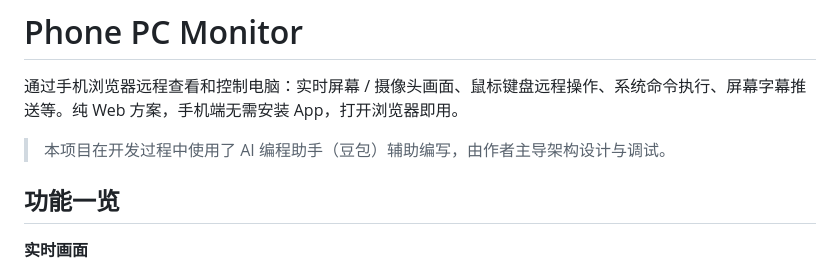
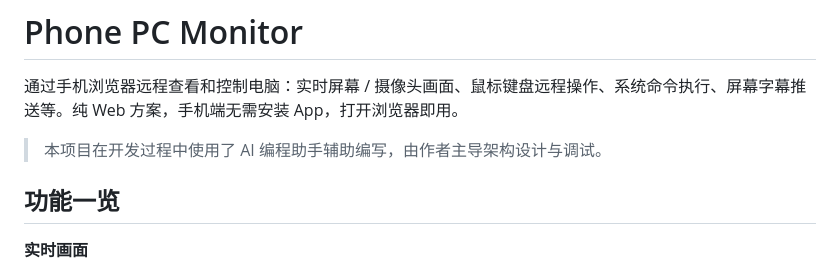
Before and after one commit to keixiz/phone-pc-monitor, a Markdown page: README.md, the part around the change. GitHub-like rendering.

```diff
--- a/README.md
+++ b/README.md
@@ -2,7 +2,7 @@
 
 通过手机浏览器远程查看和控制电脑：实时屏幕 / 摄像头画面、鼠标键盘远程操作、系统命令执行、屏幕字幕推送等。纯 Web 方案，手机端无需安装 App，打开浏览器即用。
 
-> 本项目在开发过程中使用了 AI 编程助手（豆包）辅助编写，由作者主导架构设计与调试。
+> 本项目在开发过程中使用了 AI 编程助手辅助编写，由作者主导架构设计与调试。
 
 ## 功能一览
 
```
